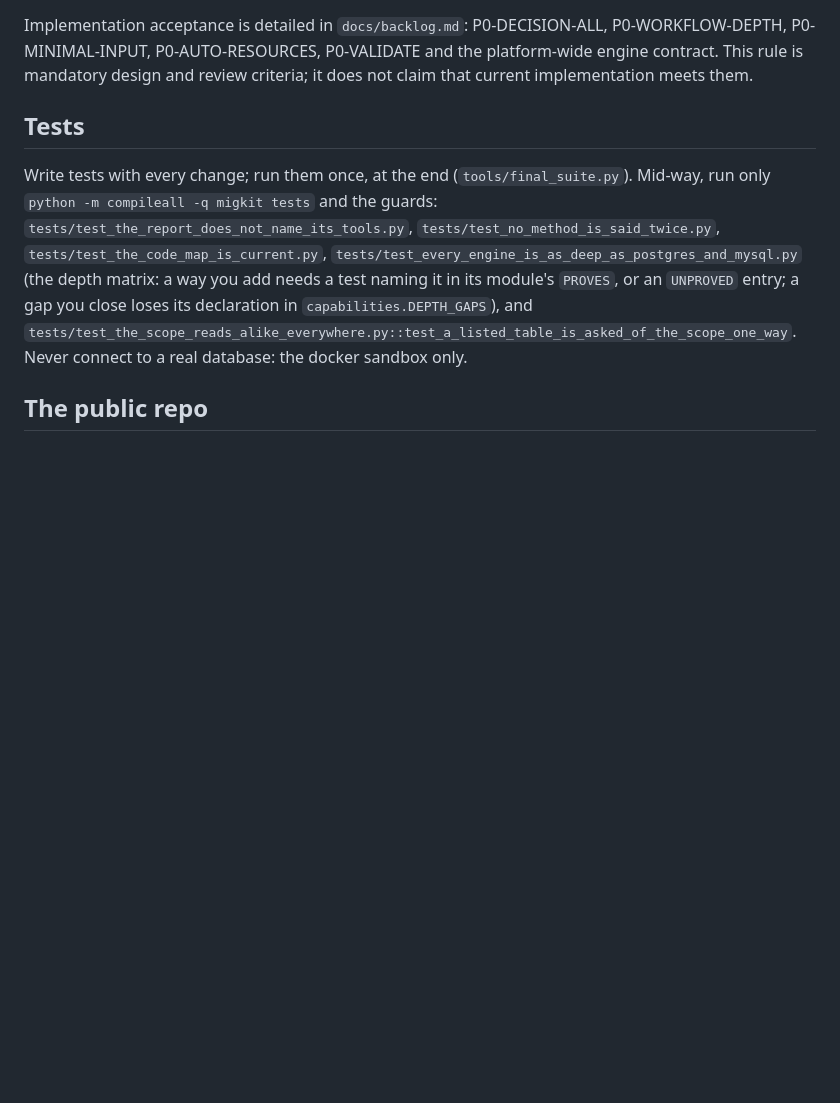
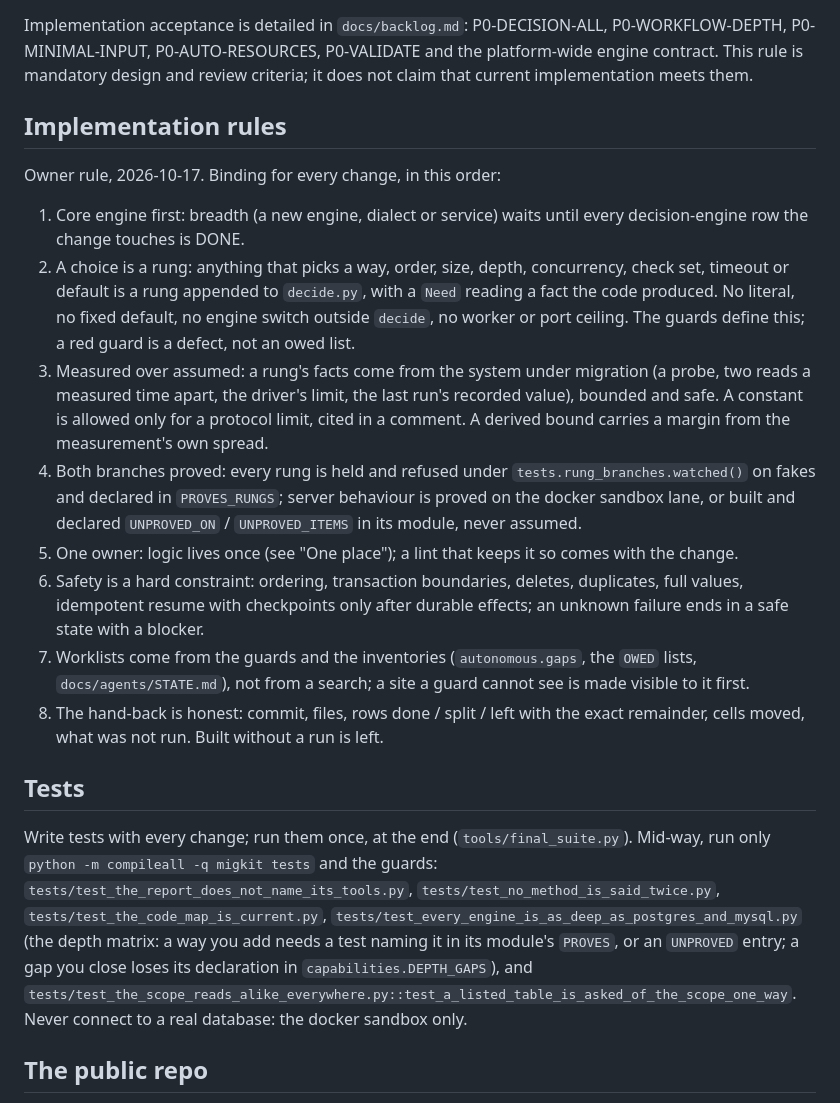
Before and after one commit to arkashira/migkit, a Markdown page: CLAUDE.md, the part around the change. GitHub-like rendering; blank space fills up the shorter version.

Commit message:
docs: the implementation rules are written down

```diff
--- a/CLAUDE.md
+++ b/CLAUDE.md
@@ -101,6 +101,37 @@ P0-WORKFLOW-DEPTH, P0-MINIMAL-INPUT, P0-AUTO-RESOURCES, P0-VALIDATE and the
 platform-wide engine contract. This rule is mandatory design and review
 criteria; it does not claim that current implementation meets them.
 
+## Implementation rules
+
+Owner rule, 2026-10-17. Binding for every change, in this order:
+
+1. Core engine first: breadth (a new engine, dialect or service) waits until
+   every decision-engine row the change touches is DONE.
+2. A choice is a rung: anything that picks a way, order, size, depth,
+   concurrency, check set, timeout or default is a rung appended to
+   `decide.py`, with a `Need` reading a fact the code produced. No literal,
+   no fixed default, no engine switch outside `decide`, no worker or port
+   ceiling. The guards define this; a red guard is a defect, not an owed list.
+3. Measured over assumed: a rung's facts come from the system under
+   migration (a probe, two reads a measured time apart, the driver's limit,
+   the last run's recorded value), bounded and safe. A constant is allowed
+   only for a protocol limit, cited in a comment. A derived bound carries a
+   margin from the measurement's own spread.
+4. Both branches proved: every rung is held and refused under
+   `tests.rung_branches.watched()` on fakes and declared in `PROVES_RUNGS`;
+   server behaviour is proved on the docker sandbox lane, or built and
+   declared `UNPROVED_ON` / `UNPROVED_ITEMS` in its module, never assumed.
+5. One owner: logic lives once (see "One place"); a lint that keeps it so
+   comes with the change.
+6. Safety is a hard constraint: ordering, transaction boundaries, deletes,
+   duplicates, full values, idempotent resume with checkpoints only after
+   durable effects; an unknown failure ends in a safe state with a blocker.
+7. Worklists come from the guards and the inventories (`autonomous.gaps`,
+   the `OWED` lists, `docs/agents/STATE.md`), not from a search; a site a
+   guard cannot see is made visible to it first.
+8. The hand-back is honest: commit, files, rows done / split / left with the
+   exact remainder, cells moved, what was not run. Built without a run is left.
+
 ## Tests
 
 Write tests with every change; run them once, at the end (`tools/final_suite.py`). Mid-way, run only `python -m compileall -q migkit tests` and the guards: `tests/test_the_report_does_not_name_its_tools.py`, `tests/test_no_method_is_said_twice.py`, `tests/test_the_code_map_is_current.py`, `tests/test_every_engine_is_as_deep_as_postgres_and_mysql.py` (the depth matrix: a way you add needs a test naming it in its module's `PROVES`, or an `UNPROVED` entry; a gap you close loses its declaration in `capabilities.DEPTH_GAPS`), and `tests/test_the_scope_reads_alike_everywhere.py::test_a_listed_table_is_asked_of_the_scope_one_way`. Never connect to a real database: the docker sandbox only.
```
